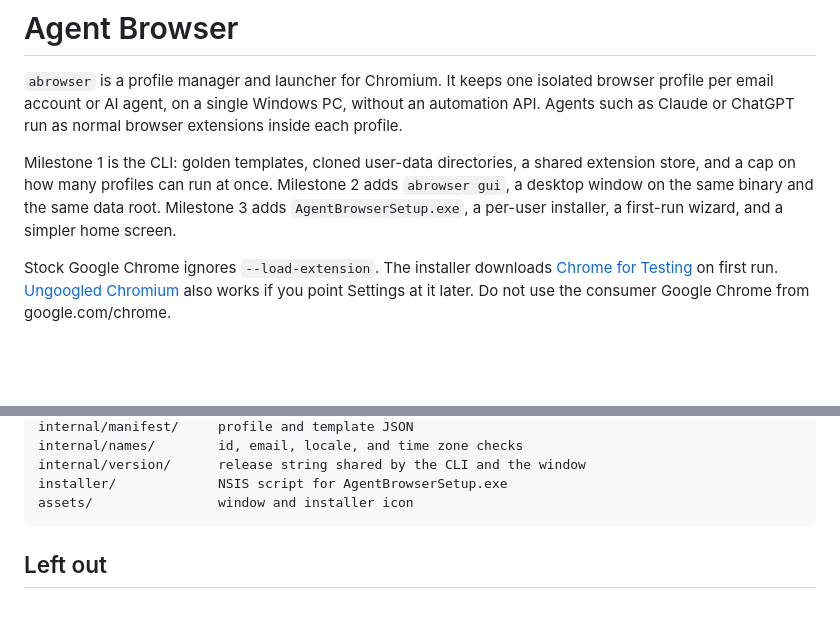
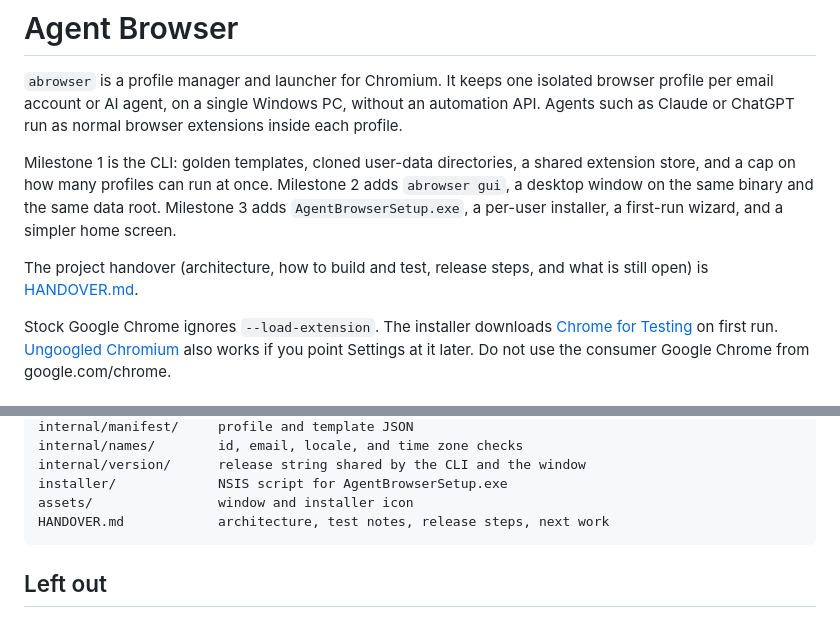
Before and after one commit to berkkarabacak/agent-browser, a Markdown page: README.md, 2 parts joined by grey strips. Rendered like a GitHub page; blank space fills up the shorter version.

````diff
--- a/README.md
+++ b/README.md
@@ -3,6 +3,8 @@
 `abrowser` is a profile manager and launcher for Chromium. It keeps one isolated browser profile per email account or AI agent, on a single Windows PC, without an automation API. Agents such as Claude or ChatGPT run as normal browser extensions inside each profile.
 
 Milestone 1 is the CLI: golden templates, cloned user-data directories, a shared extension store, and a cap on how many profiles can run at once. Milestone 2 adds `abrowser gui`, a desktop window on the same binary and the same data root. Milestone 3 adds `AgentBrowserSetup.exe`, a per-user installer, a first-run wizard, and a simpler home screen.
+
+The project handover (architecture, how to build and test, release steps, and what is still open) is [HANDOVER.md](HANDOVER.md).
 
 Stock Google Chrome ignores `--load-extension`. The installer downloads [Chrome for Testing](https://googlechromelabs.github.io/chrome-for-testing/) on first run. [Ungoogled Chromium](https://github.com/ungoogled-software/ungoogled-chromium-windows/releases) also works if you point Settings at it later. Do not use the consumer Google Chrome from google.com/chrome.
 
@@ -420,6 +422,7 @@ internal/names/        id, email, locale, and time zone checks
 internal/version/      release string shared by the CLI and the window
 installer/             NSIS script for AgentBrowserSetup.exe
 assets/                window and installer icon
+HANDOVER.md            architecture, test notes, release steps, next work
 ```
 
 ## Left out
````
Also changed, not shown: HANDOVER.md (added, +264 -0 lines).
